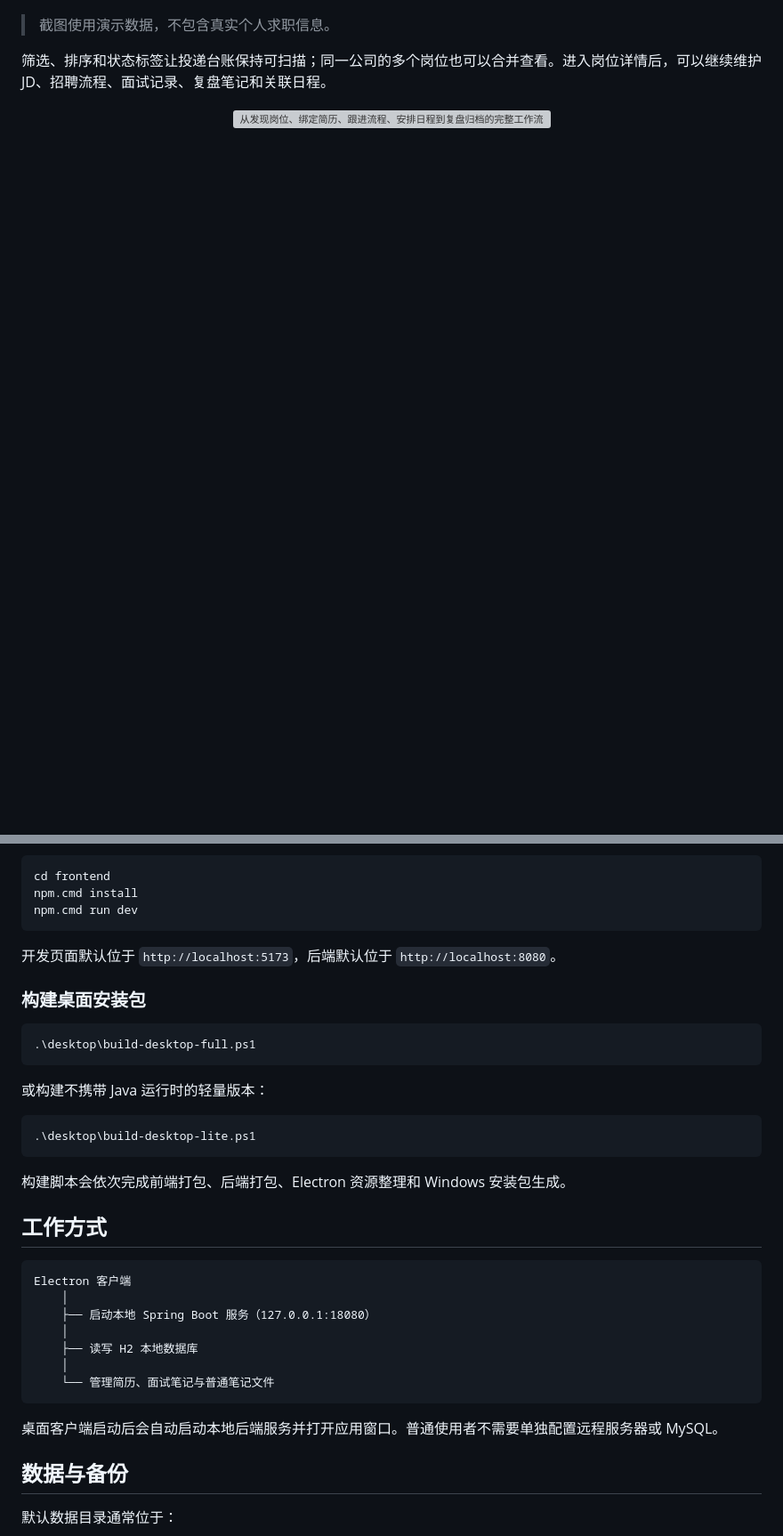
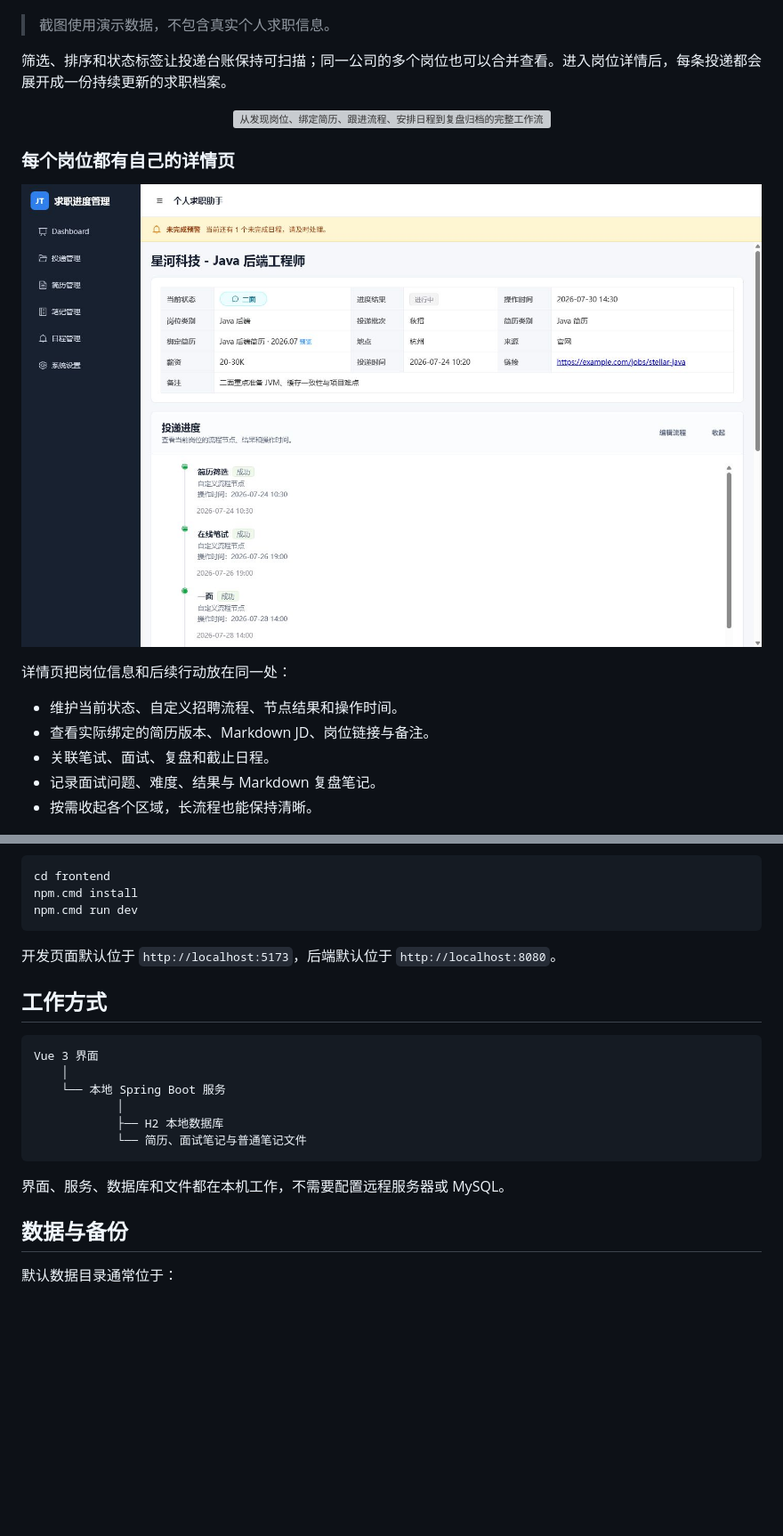
Before and after one commit to jiangnan0623/jobtracker-desktop, a Markdown page: README.md, 2 parts joined by grey strips. Shown: that part at 89% size. Rendered like a GitHub page; pictures changed too: assets/readme/screenshots/application-detail.png (added); blank space fills up the shorter version; grey boxes are pictures that could not be loaded.

````diff
--- a/README.md
+++ b/README.md
@@ -30,9 +32,23 @@ JobTracker Desktop（个人求职助手）是一款本地优先的 Windows 求
 
 > 截图使用演示数据，不包含真实个人求职信息。
 
-筛选、排序和状态标签让投递台账保持可扫描；同一公司的多个岗位也可以合并查看。进入岗位详情后，可以继续维护 JD、招聘流程、面试记录、复盘笔记和关联日程。
+筛选、排序和状态标签让投递台账保持可扫描；同一公司的多个岗位也可以合并查看。进入岗位详情后，每条投递都会展开成一份持续更新的求职档案。
 
 <p align="center">
   <img src="./assets/readme/workflow.svg" width="100%" alt="从发现岗位、绑定简历、跟进流程、安排日程到复盘归档的完整工作流">
 </p>
 
+### 每个岗位都有自己的详情页
+
+<p align="center">
+  <img src="./assets/readme/screenshots/application-detail.png" width="100%" alt="岗位投递详情页，展示基础信息、绑定简历和招聘流程时间轴">
+</p>
+
+详情页把岗位信息和后续行动放在同一处：
+
+- 维护当前状态、自定义招聘流程、节点结果和操作时间。
+- 查看实际绑定的简历版本、Markdown JD、岗位链接与备注。
+- 关联笔试、面试、复盘和截止日程。
+- 记录面试问题、难度、结果与 Markdown 复盘笔记。
+- 按需收起各个区域，长流程也能保持清晰。
+
@@ -93,33 +122,18 @@ npm.cmd run dev
 
 开发页面默认位于 `http://localhost:5173`，后端默认位于 `http://localhost:8080`。
 
-### 构建桌面安装包
-
-```powershell
-.\desktop\build-desktop-full.ps1
-```
-
-或构建不携带 Java 运行时的轻量版本：
-
-```powershell
-.\desktop\build-desktop-lite.ps1
-```
-
-构建脚本会依次完成前端打包、后端打包、Electron 资源整理和 Windows 安装包生成。
-
 ## 工作方式
 
 ```text
-Electron 客户端
+Vue 3 界面
     │
-    ├── 启动本地 Spring Boot 服务（127.0.0.1:18080）
-    │
-    ├── 读写 H2 本地数据库
-    │
-    └── 管理简历、面试笔记与普通笔记文件
+    └── 本地 Spring Boot 服务
+            │
+            ├── H2 本地数据库
+            └── 简历、面试笔记与普通笔记文件
 ```
 
-桌面客户端启动后会自动启动本地后端服务并打开应用窗口。普通使用者不需要单独配置远程服务器或 MySQL。
+界面、服务、数据库和文件都在本机工作，不需要配置远程服务器或 MySQL。
 
 ## 数据与备份
 
````
Also changed, not shown: other parts of README.md (+48 -35 lines), assets/readme/screenshots/notes.png (added), assets/readme/screenshots/resume.png (added), assets/readme/screenshots/settings.png (added).
